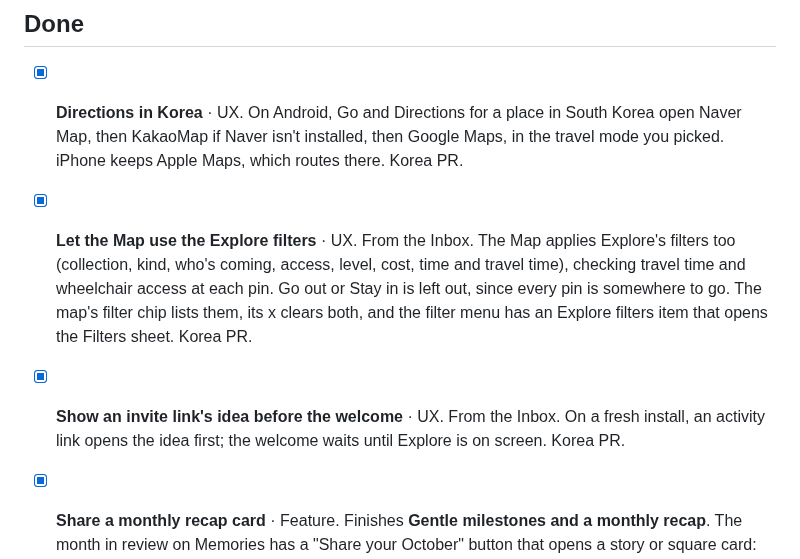
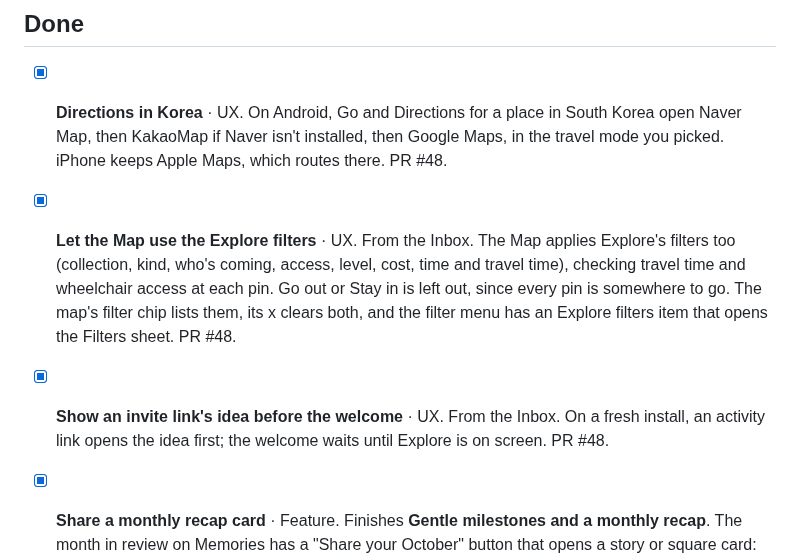
Before and after one commit to itang1/try_something_new, a Markdown page: ROADMAP.md, the part around the change. Drawn GitHub-style.

Commit message:
Fill in PR #48 in the roadmap
Co-Authored-By: Claude Opus 5.5 <noreply@anthropic.com>
Claude-Session: https://claude.ai/code/session_01BFndXL5mgrGkbWE9KT4C2o

```diff
--- a/ROADMAP.md
+++ b/ROADMAP.md
@@ -145,9 +145,9 @@ Recommendation: **Supabase** (Postgres with row-level security, Sign in with App
 
 ## Done
 
-- [x] **Directions in Korea** · UX. On Android, Go and Directions for a place in South Korea open Naver Map, then KakaoMap if Naver isn't installed, then Google Maps, in the travel mode you picked. iPhone keeps Apple Maps, which routes there. Korea PR.
-- [x] **Let the Map use the Explore filters** · UX. From the Inbox. The Map applies Explore's filters too (collection, kind, who's coming, access, level, cost, time and travel time), checking travel time and wheelchair access at each pin. Go out or Stay in is left out, since every pin is somewhere to go. The map's filter chip lists them, its x clears both, and the filter menu has an Explore filters item that opens the Filters sheet. Korea PR.
-- [x] **Show an invite link's idea before the welcome** · UX. From the Inbox. On a fresh install, an activity link opens the idea first; the welcome waits until Explore is on screen. Korea PR.
+- [x] **Directions in Korea** · UX. On Android, Go and Directions for a place in South Korea open Naver Map, then KakaoMap if Naver isn't installed, then Google Maps, in the travel mode you picked. iPhone keeps Apple Maps, which routes there. PR #48.
+- [x] **Let the Map use the Explore filters** · UX. From the Inbox. The Map applies Explore's filters too (collection, kind, who's coming, access, level, cost, time and travel time), checking travel time and wheelchair access at each pin. Go out or Stay in is left out, since every pin is somewhere to go. The map's filter chip lists them, its x clears both, and the filter menu has an Explore filters item that opens the Filters sheet. PR #48.
+- [x] **Show an invite link's idea before the welcome** · UX. From the Inbox. On a fresh install, an activity link opens the idea first; the welcome waits until Explore is on screen. PR #48.
 - [x] **Share a monthly recap card** · Feature. Finishes **Gentle milestones and a monthly recap**. The month in review on Memories has a "Share your October" button that opens a story or square card: the month, how many new things and kinds, how many loved, a tile for each thing tried (a heart on the loved ones) and the favorite. PR #47.
 - [x] **Share your city bucket list** · Growth. "Share list" on the Checklist's progress card makes a poster of the city's whole list, a tile per idea grouped by kind, lit up in color when done and dim when not, with "12 of 122 tried" and a progress bar. Story or square, through the share sheet. The three share sheets now share one component. PR #47.
 - [x] **Themed collections** · Data. A row of collections at the top of Explore, and a Collections group in Filters: Date ideas, Rainy day, Under $20, With kids and Free this weekend. Tapping one shows an idea from it straight away and works alongside the other filters; tapping it again goes back to everything. Built from the catalog's tags (indoor or at home, cost, kids), except date ideas, a hand-picked list of 56 activities in `src/data/collections.ts` since the catalog has no date tag. No rebuild needed. PR #46.
```
